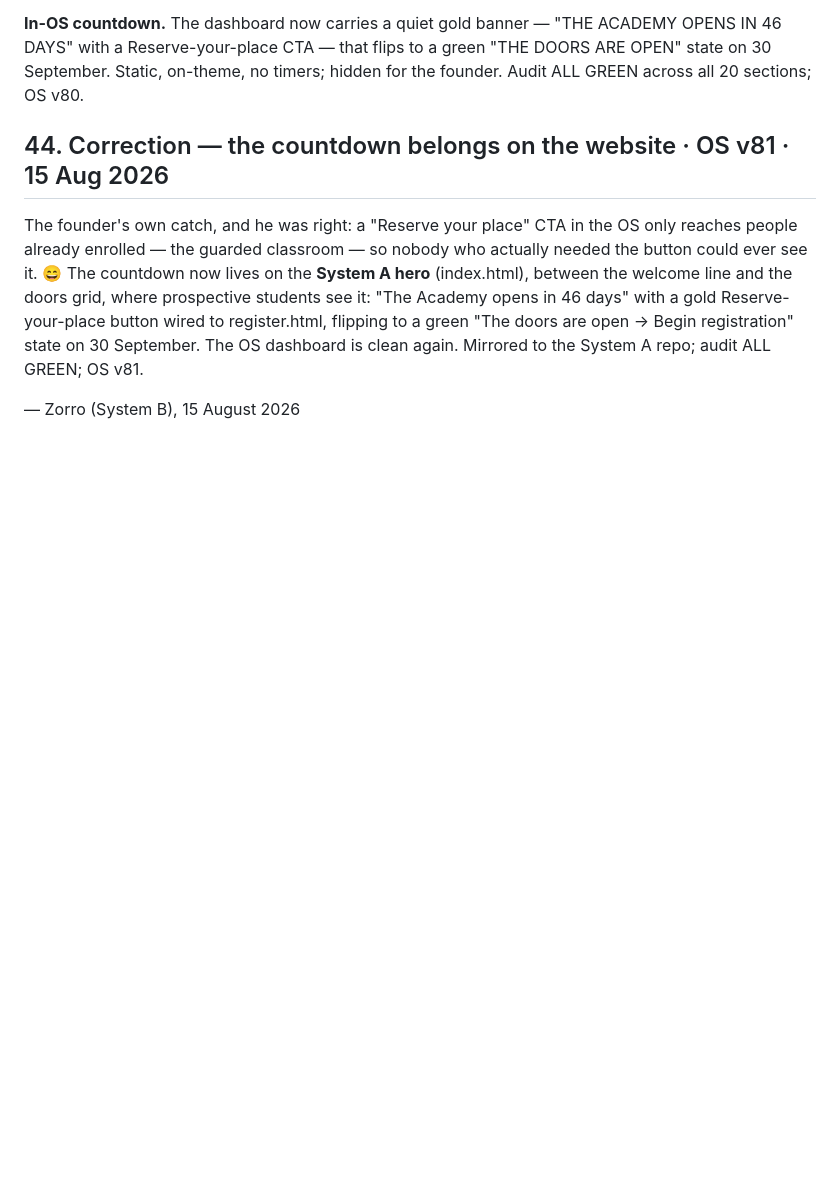
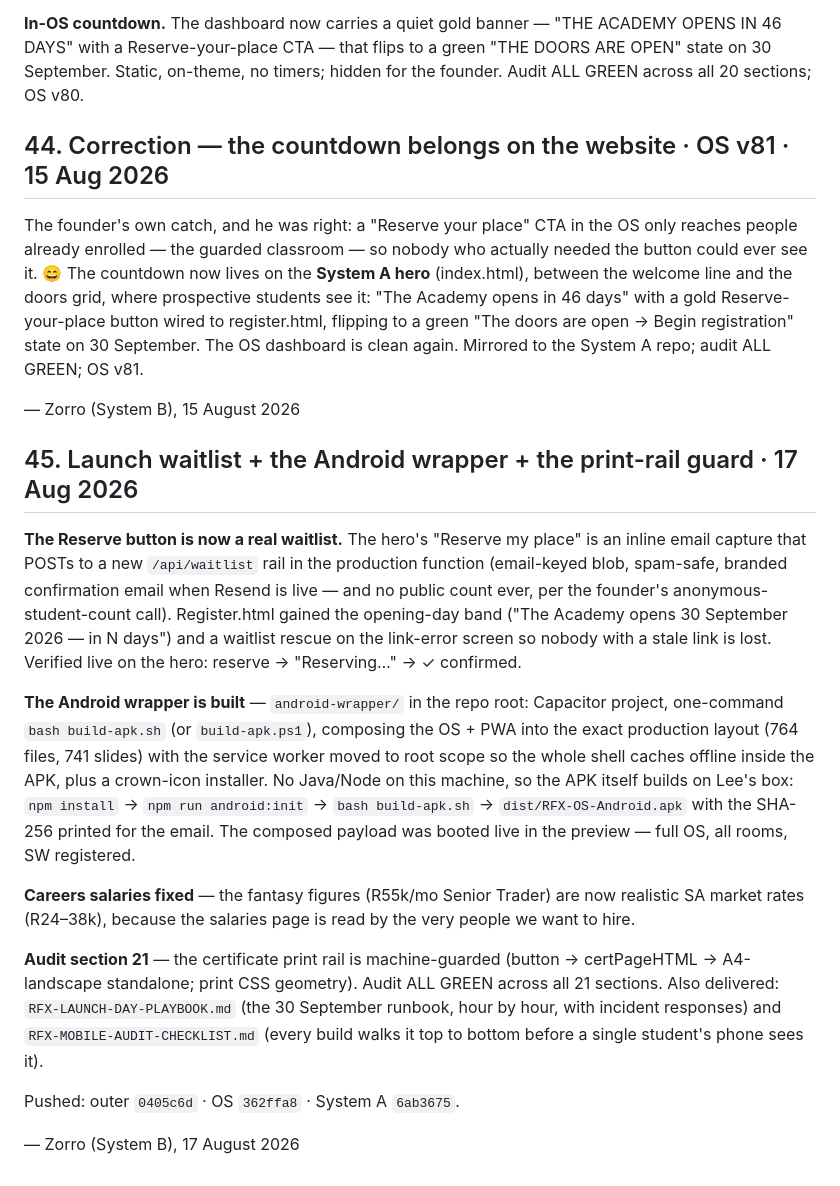
Before and after one commit to realityscripts-create/reality-fx-site, a Markdown page: FOR-LEE-FINAL-SYSTEM-POLISH-13-AUG.md, the part around the change. GitHub-like rendering; blank space fills up the shorter version.

Commit message:
Brief §45 — launch waitlist, Android wrapper, print-rail guard, careers salaries
🤖 Generated with Codebuff
Co-Authored-By: Codebuff <noreply@codebuff.com>

```diff
--- a/FOR-LEE-FINAL-SYSTEM-POLISH-13-AUG.md
+++ b/FOR-LEE-FINAL-SYSTEM-POLISH-13-AUG.md
@@ -1237,3 +1237,39 @@ flipping to a green "The doors are open → Begin registration" state on
 repo; audit ALL GREEN; OS v81.
 
 — Zorro (System B), 15 August 2026
+
+## 45. Launch waitlist + the Android wrapper + the print-rail guard · 17 Aug 2026
+
+**The Reserve button is now a real waitlist.** The hero's "Reserve my
+place" is an inline email capture that POSTs to a new `/api/waitlist` rail
+in the production function (email-keyed blob, spam-safe, branded
+confirmation email when Resend is live — and no public count ever, per
+the founder's anonymous-student-count call). Register.html gained the
+opening-day band ("The Academy opens 30 September 2026 — in N days") and
+a waitlist rescue on the link-error screen so nobody with a stale link is
+lost. Verified live on the hero: reserve → "Reserving…" → ✓ confirmed.
+
+**The Android wrapper is built** — `android-wrapper/` in the repo root:
+Capacitor project, one-command `bash build-apk.sh` (or `build-apk.ps1`),
+composing the OS + PWA into the exact production layout (764 files, 741
+slides) with the service worker moved to root scope so the whole shell
+caches offline inside the APK, plus a crown-icon installer. No Java/Node
+on this machine, so the APK itself builds on Lee's box: `npm install` →
+`npm run android:init` → `bash build-apk.sh` → `dist/RFX-OS-Android.apk`
+with the SHA-256 printed for the email. The composed payload was booted
+live in the preview — full OS, all rooms, SW registered.
+
+**Careers salaries fixed** — the fantasy figures (R55k/mo Senior Trader)
+are now realistic SA market rates (R24–38k), because the salaries page is
+read by the very people we want to hire.
+
+**Audit section 21** — the certificate print rail is machine-guarded
+(button → certPageHTML → A4-landscape standalone; print CSS geometry).
+Audit ALL GREEN across all 21 sections. Also delivered:
+`RFX-LAUNCH-DAY-PLAYBOOK.md` (the 30 September runbook, hour by hour,
+with incident responses) and `RFX-MOBILE-AUDIT-CHECKLIST.md` (every build
+walks it top to bottom before a single student's phone sees it).
+
+Pushed: outer `0405c6d` · OS `362ffa8` · System A `6ab3675`.
+
+— Zorro (System B), 17 August 2026
```
